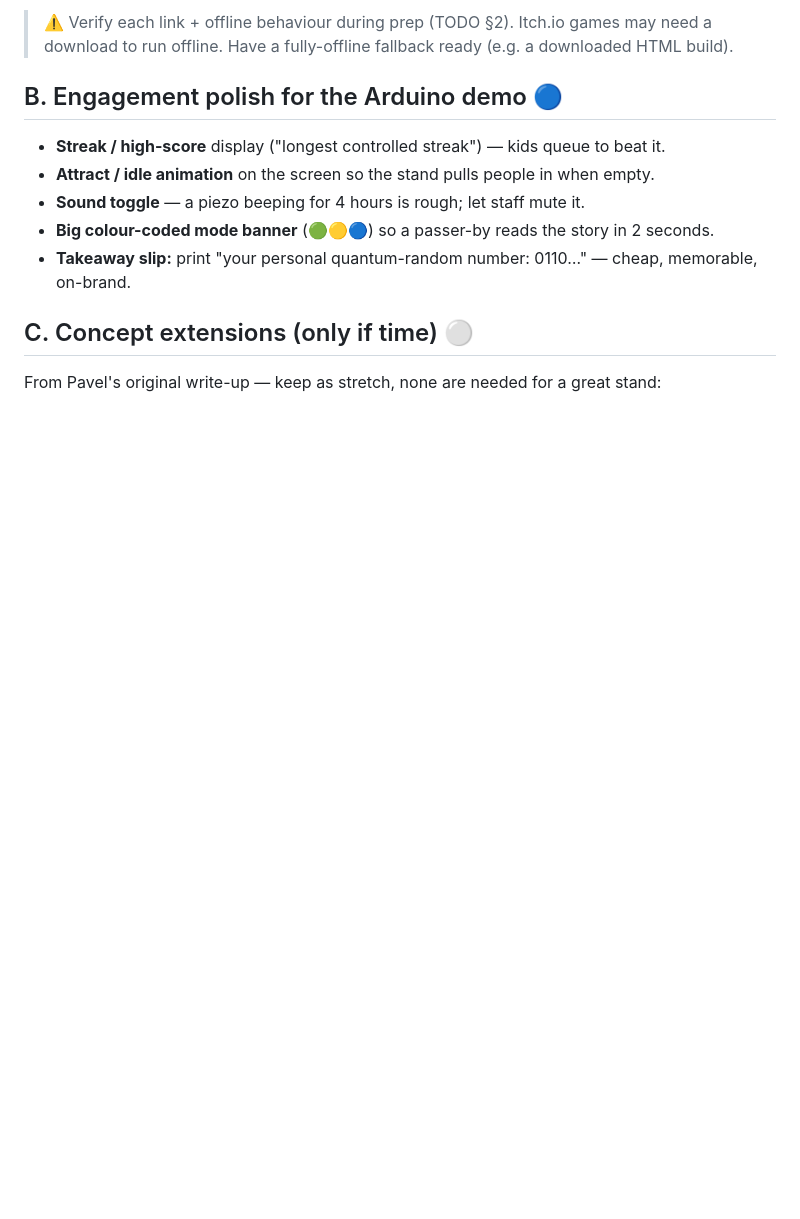
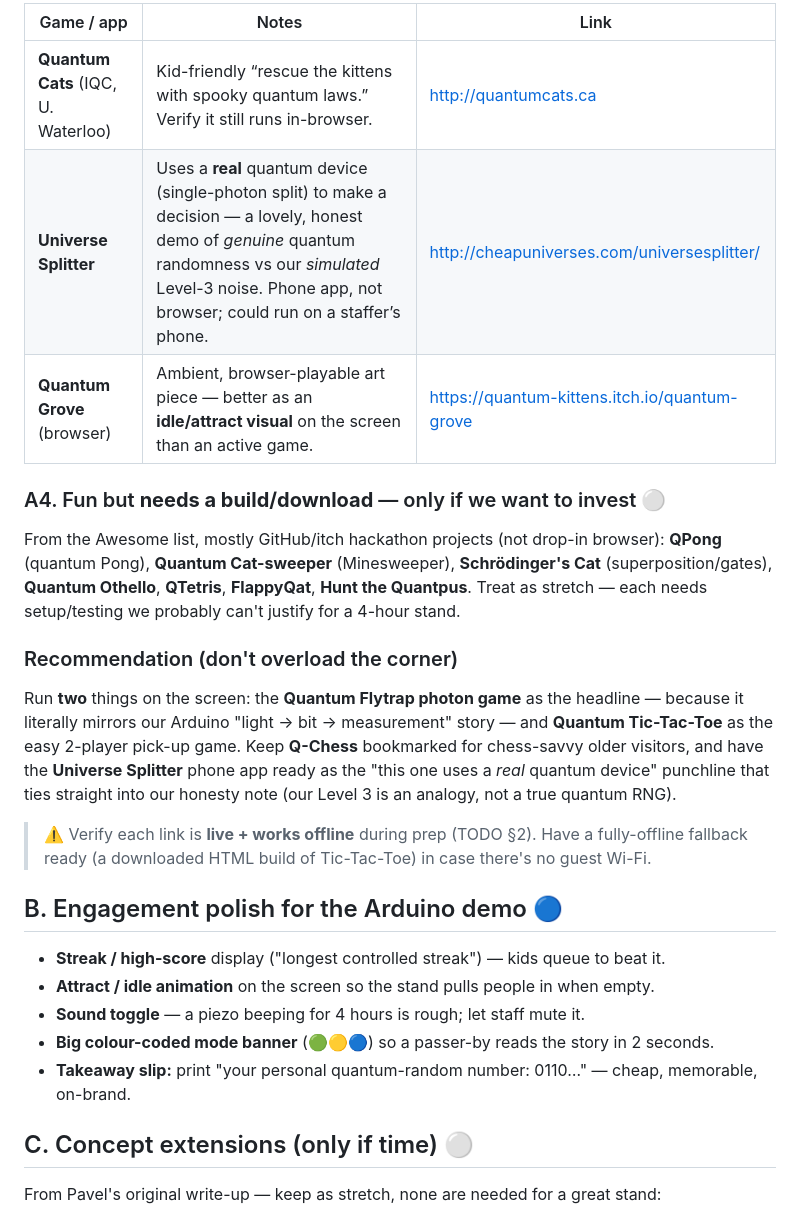
Before and after one commit to sulimovp/nacht_der_technik, a Markdown page: docs/ideas-backlog.md, the part around one of its changes. GitHub-like rendering; blank space fills up the shorter version.

```diff
--- a/docs/ideas-backlog.md
+++ b/docs/ideas-backlog.md
@@ -22,6 +31,27 @@ game, with the Quantum Flytrap photon lab as a "wow" demo a staffer drives. Don'
 
-> ⚠️ Verify each link + offline behaviour during prep (TODO §2). Itch.io games may need a download
-> to run offline. Have a fully-offline fallback ready (e.g. a downloaded HTML build).
+| Game / app | Notes | Link |
+|---|---|---|
+| **Quantum Cats** (IQC, U. Waterloo) | Kid-friendly “rescue the kittens with spooky quantum laws.” Verify it still runs in-browser. | http://quantumcats.ca |
+| **Universe Splitter** | Uses a **real** quantum device (single-photon split) to make a decision — a lovely, honest demo of *genuine* quantum randomness vs our *simulated* Level-3 noise. Phone app, not browser; could run on a staffer’s phone. | http://cheapuniverses.com/universesplitter/ |
+| **Quantum Grove** (browser) | Ambient, browser-playable art piece — better as an **idle/attract visual** on the screen than an active game. | https://quantum-kittens.itch.io/quantum-grove |
+
+### A4. Fun but **needs a build/download** — only if we want to invest ⚪
+
+From the Awesome list, mostly GitHub/itch hackathon projects (not drop-in browser): **QPong**
+(quantum Pong), **Quantum Cat-sweeper** (Minesweeper), **Schrödinger's Cat** (superposition/gates),
+**Quantum Othello**, **QTetris**, **FlappyQat**, **Hunt the Quantpus**. Treat as stretch — each needs
+setup/testing we probably can't justify for a 4-hour stand.
+
+### Recommendation (don't overload the corner)
+
+Run **two** things on the screen: the **Quantum Flytrap photon game** as the headline — because it
+literally mirrors our Arduino "light → bit → measurement" story — and **Quantum Tic-Tac-Toe** as the
+easy 2-player pick-up game. Keep **Q-Chess** bookmarked for chess-savvy older visitors, and have the
+**Universe Splitter** phone app ready as the "this one uses a *real* quantum device" punchline that
+ties straight into our honesty note (our Level 3 is an analogy, not a true quantum RNG).
+
+> ⚠️ Verify each link is **live + works offline** during prep (TODO §2). Have a fully-offline
+> fallback ready (a downloaded HTML build of Tic-Tac-Toe) in case there's no guest Wi-Fi.
 
 ## B. Engagement polish for the Arduino demo 🔵
 
```
Also changed, not shown: other parts of docs/ideas-backlog.md (+21 -12 lines), TODO.md (+4 -2 lines).
